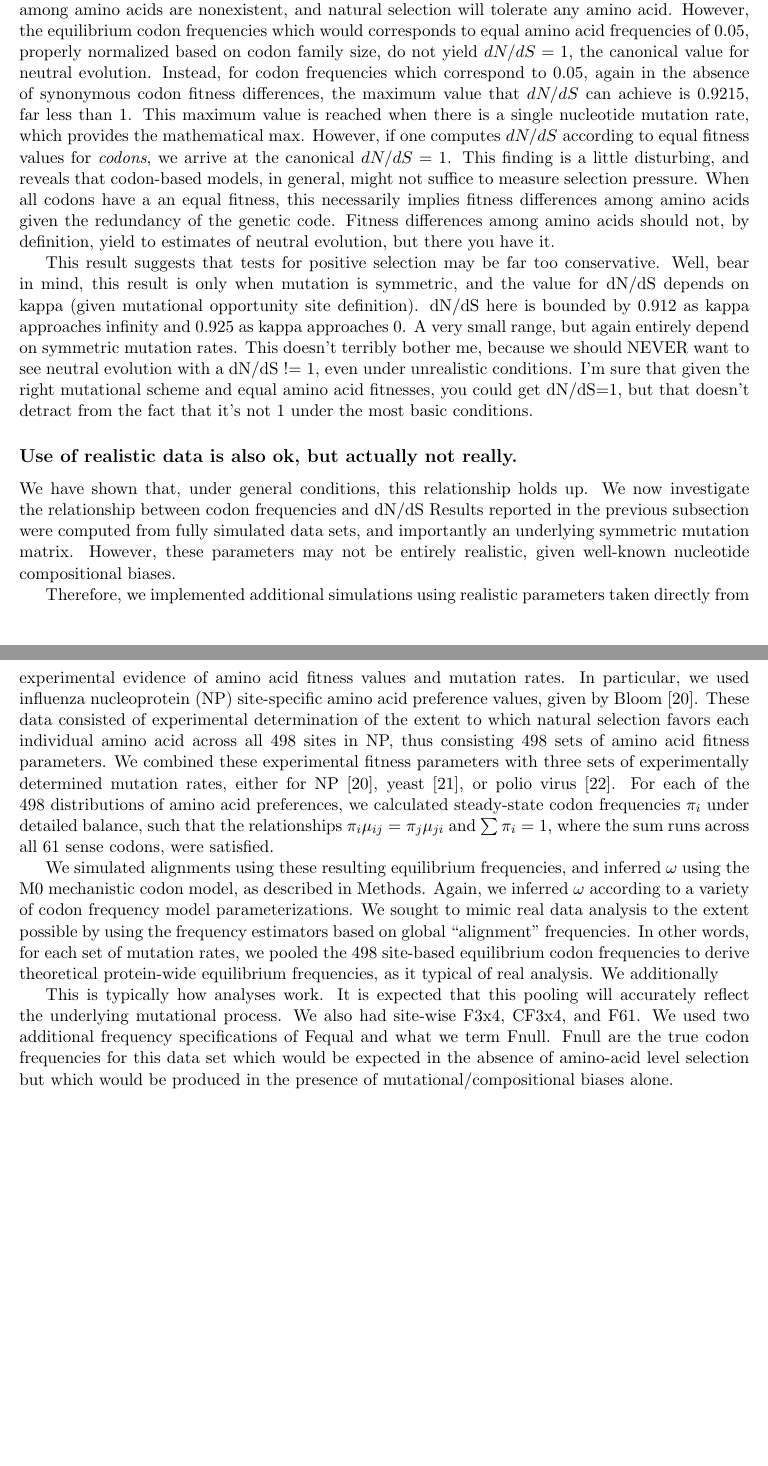
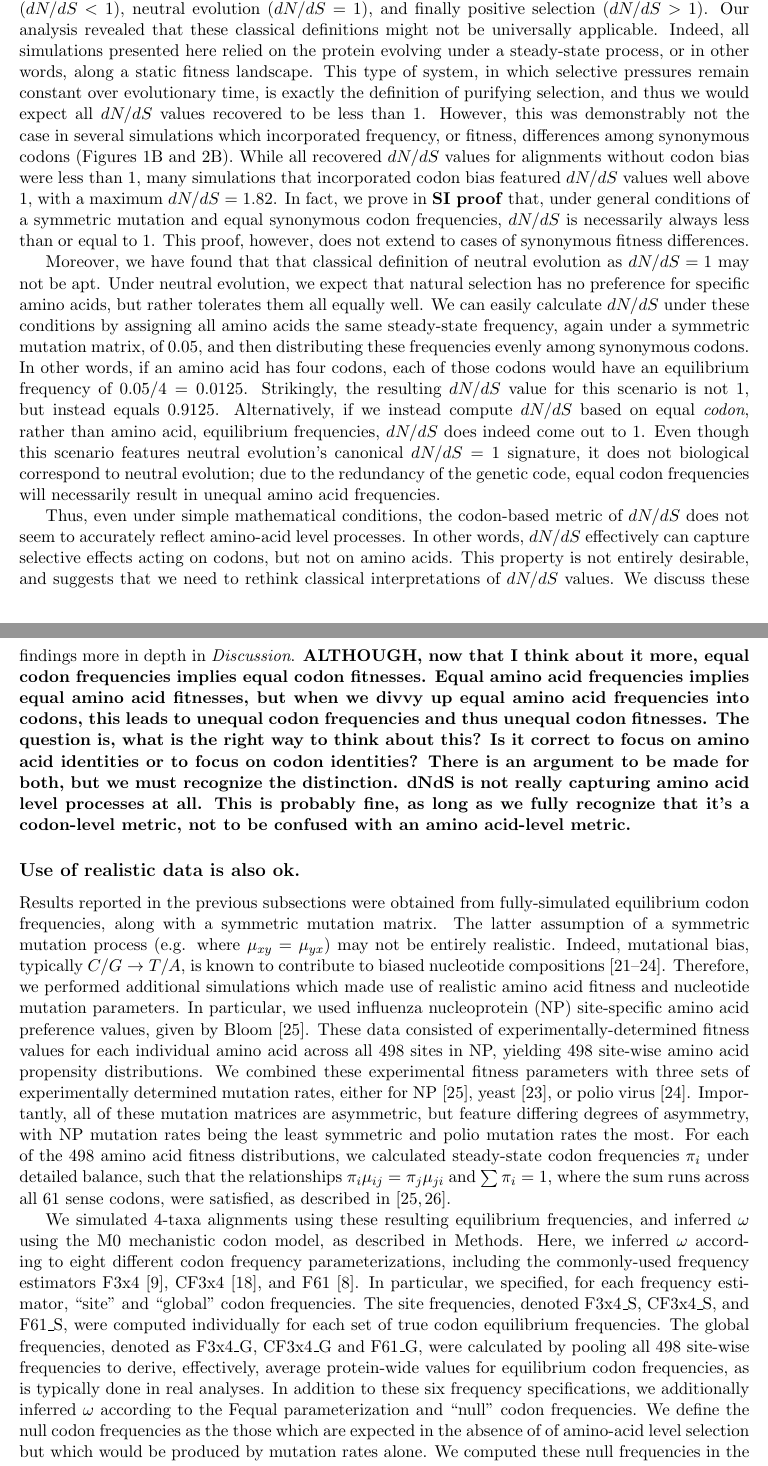
Before and after one commit to clauswilke/Omega_MutSel, a LaTeX paper (Manuscript/omega_mutsel_paper.tex): two parts of pages 6 and 7 of 18, joined at a grey line, cut at the place of the change, the shorter picture padded with empty space. Compiled offline with pdfLaTeX.

Commit message:
moving along

```diff
--- a/Manuscript/omega_mutsel_paper.tex
+++ b/Manuscript/omega_mutsel_paper.tex
@@ -157,29 +157,22 @@ Figure~\ref{entropy_dnds}A also shows that, as codon entropy approaches its maxi
 
-Actually, something bigger is going on here. Neutral evolution implies that fitness differences among amino acids are nonexistent, and natural selection will tolerate any amino acid. However, the equilibrium codon frequencies which would corresponds to equal amino acid frequencies of 0.05, properly normalized based on codon family size, do not yield $dN/dS=1$, the canonical value for neutral evolution. Instead, for codon frequencies which correspond to 0.05, again in the absence of synonymous codon fitness differences, the maximum value that $dN/dS$ can achieve is 0.9215, far less than 1.
-This maximum value is reached when there is a single nucleotide mutation rate, which provides the mathematical max.
-However, if one computes $dN/dS$ according to equal fitness values for \textit{codons}, we arrive at the canonical $dN/dS =1$. This finding is a little disturbing, and reveals that codon-based models, in general, might not suffice to measure selection pressure. When all codons have a an equal fitness, this necessarily implies fitness differences among amino acids given the redundancy of the genetic code. Fitness differences among amino acids should not, by definition, yield to estimates of neutral evolution, but there you have it.
+$dN/dS$ is used as a hallmark identifier for the three selective paradigms of purifying selection ($dN/dS < 1$), neutral evolution ($dN/dS = 1$), and finally positive selection ($dN/dS > 1$). Our analysis revealed that these classical definitions might not be universally applicable. Indeed, all simulations presented here relied on the protein evolving under a steady-state process, or in other words, along a static fitness landscape. This type of system, in which selective pressures remain constant over evolutionary time, is exactly the definition of purifying selection, and thus we would expect all $dN/dS$ values recovered to be less than 1. However, this was demonstrably not the case in several simulations which incorporated frequency, or fitness, differences among synonymous
+codons (Figures~\ref{reg_conv}B and \ref{entropy_dnds}B). While all recovered $dN/dS$ values for alignments without codon bias were less than 1, many simulations that incorporated codon bias featured $dN/dS$ values well above 1, with a maximum $dN/dS = 1.82$. In fact, we prove in \textbf{SI proof} that, under general conditions of a symmetric mutation and equal synonymous codon frequencies, $dN/dS$ is necessarily always less than or equal to 1. This proof, however, does not extend to cases of synonymous fitness differences.
+
+Moreover, we have found that that classical definition of neutral evolution as $dN/dS = 1$ may not be apt. Under neutral evolution, we expect that natural selection has no preference for specific amino acids, but rather tolerates them all equally well. We can easily calculate $dN/dS$ under these conditions by assigning all amino acids the same steady-state frequency, again under a symmetric mutation matrix, of 0.05, and then distributing these frequencies evenly among synonymous codons. In other words, if an amino acid has four codons, each of those codons would have an equilibrium frequency of $0.05/4 = 0.0125$. Strikingly, the resulting $dN/dS$ value for this scenario is not 1, but instead equals 0.9125.
+Alternatively, if we instead compute $dN/dS$ based on equal \textit{codon}, rather than amino acid, equilibrium frequencies, $dN/dS$ does indeed come out to 1. Even though this scenario features neutral evolution's canonical $dN/dS=1$ signature, it does not biological correspond to neutral evolution; due to the redundancy of the genetic code, equal codon frequencies will necessarily result in unequal amino acid frequencies.
 
 
-This result suggests that tests for positive selection may be far too conservative.
-Well, bear in mind, this result is only when mutation is symmetric, and the value for dN/dS depends on kappa (given mutational opportunity site definition).
-dN/dS here is bounded by 0.912 as kappa approaches infinity and 0.925 as kappa approaches 0. A very small range, but again entirely depend on symmetric mutation rates.
-This doesn't terribly bother me, because we should NEVER want to see neutral evolution with a dN/dS != 1, even under unrealistic conditions. I'm sure that given the right mutational scheme and equal amino acid fitnesses, you could get dN/dS=1, but that doesn't detract from the fact that it's not 1 under the most basic conditions.
+Thus, even under simple mathematical conditions, the codon-based metric of $dN/dS$ does not seem to accurately reflect amino-acid level processes. In other words, $dN/dS$ effectively can capture selective effects acting on codons, but not on amino acids. This property is not entirely desirable, and suggests that we need to rethink classical interpretations of $dN/dS$ values. We discuss these findings more in depth in \textit{Discussion}.
+\textbf{ALTHOUGH, now that I think about it more, equal codon frequencies implies equal codon fitnesses. Equal amino acid frequencies implies equal amino acid fitnesses, but when we divvy up equal amino acid frequencies into codons, this leads to unequal codon frequencies and thus unequal codon fitnesses. The question is, what is the right way to think about this? Is it correct to focus on amino acid identities or to focus on codon identities? There is an argument to be made for both, but we must recognize the distinction. dNdS is not really capturing amino acid level processes at all. This is probably fine, as long as we fully recognize that it's a codon-level metric, not to be confused with an amino acid-level metric.}
 
 
+\subsection*{Use of realistic data is also ok.}
 
+Results reported in the previous subsections were obtained from fully-simulated equilibrium codon frequencies, along with a symmetric mutation matrix. The latter assumption of a symmetric mutation process (e.g. where $\mu_{xy} = \mu_{yx}$) may not be entirely realistic. Indeed, mutational bias, typically $C/G \rightarrow T/A$, is known to contribute to biased nucleotide compositions \cite{Hernandez2007,HershbergPetrov2010,Zhu2014,Acevedo2014}. Therefore, we performed additional simulations which made use of realistic amino acid fitness and nucleotide mutation parameters.
+ In particular, we used influenza nucleoprotein (NP) site-specific amino acid preference values, given by Bloom \cite{Bloom2014a}. These data consisted of experimentally-determined fitness values for each individual amino acid across all 498 sites in NP, yielding 498 site-wise amino acid propensity distributions. We combined these experimental fitness parameters with three sets of experimentally determined mutation rates, either for NP \cite{Bloom2014a}, yeast \cite{Zhu2014}, or polio virus \cite{Acevedo2014}. Importantly, all of these mutation matrices are asymmetric, but feature differing degrees of asymmetry, with NP mutation rates being the least symmetric and polio mutation rates the most. For each of the 498 amino acid fitness distributions, we calculated steady-state codon frequencies $\pi_i$ under detailed balance, such that the relationships $\pi_i\mu_{ij} = \pi_j\mu_{ji}$ and $\sum\pi_i = 1$, where the sum runs across all 61 sense codons, were satisfied, as described in \cite{Bloom2014a,Bloom2014b}.
 
+We simulated 4-taxa alignments using these resulting equilibrium frequencies, and inferred $\omega$ using the M0 mechanistic codon model, as described in Methods. Here, we inferred $\omega$ according to eight different codon frequency parameterizations, including the commonly-used frequency estimators F3x4 \cite{MuseGaut1994}, CF3x4 \cite{Pond2010}, and F61 \cite{GoldmanYang1994}. In particular, we specified, for each frequency estimator, ``site" and ``global" codon frequencies. The site frequencies, denoted F3x4\_S, CF3x4\_S, and F61\_S, were computed individually for each set of true codon equilibrium frequencies. The global frequencies, denoted as F3x4\_G, CF3x4\_G and F61\_G, were calculated by pooling all 498 site-wise frequencies to derive, effectively, average protein-wide values for equilibrium codon frequencies, as is typically done in real analyses. In addition to these six frequency specifications, we additionally inferred $\omega$ according to the Fequal parameterization and ``null" codon frequencies. We define the null codon frequencies as the those which are expected in the absence of of amino-acid level selection but which would be produced by mutation rates alone. We computed these null frequencies in the way as the equilibrium codon frequencies, except we assigned all amino acids the same preference value of 0.05, thus eliminating any amino-acid level fitness differences.
 
-\subsection*{Use of realistic data is also ok, but actually not really.}
-
-We have shown that, under general conditions, this relationship holds up. We now investigate the relationship between codon frequencies and dN/dS
-Results reported in the previous subsection were computed from fully simulated data sets, and importantly an underlying symmetric mutation matrix. However, these parameters may not be entirely realistic, given well-known nucleotide compositional biases.
-
-Therefore, we implemented additional simulations using realistic parameters taken directly from experimental evidence of amino acid fitness values and mutation rates. In particular, we used influenza nucleoprotein (NP) site-specific amino acid preference values, given by Bloom \cite{Bloom2014a}. These data consisted of experimental determination of the extent to which natural selection favors each individual amino acid across all 498 sites in NP, thus consisting 498 sets of amino acid fitness parameters. We combined these experimental fitness parameters with three sets of experimentally determined mutation rates, either for NP \cite{Bloom2014a}, yeast \cite{Zhu2014}, or polio virus \cite{Acevedo2014}. For each of the 498 distributions of amino acid preferences, we calculated steady-state codon frequencies $\pi_i$ under detailed balance, such that the relationships $\pi_i\mu_{ij} = \pi_j\mu_{ji}$ and $\sum\pi_i = 1$, where the sum runs across all 61 sense codons, were satisfied.
-
-
-We simulated alignments using these resulting equilibrium frequencies, and inferred $\omega$ using the M0 mechanistic codon model, as described in Methods. Again, we inferred $\omega$ according to a variety of codon frequency model parameterizations. We sought to mimic real data analysis to the extent possible by using the frequency estimators based on global ``alignment" frequencies. In other words, for each set of mutation rates, we pooled the 498 site-based equilibrium codon frequencies to derive theoretical protein-wide equilibrium frequencies, as it typical of real analysis. We additionally
-
- This is typically how analyses work. It is expected that this pooling will accurately reflect the underlying mutational process. We also had site-wise F3x4, CF3x4, and F61. We used two additional frequency specifications of Fequal and what we term Fnull. Fnull are the true codon frequencies for this data set which would be expected in the absence of amino-acid level selection but which would be produced in the presence of mutational/compositional biases alone.
 
 Results here are fairly clean. We see that ML does an excellent job of inferring for the most part, but clearly not all frequency specifications behave the same. The color figure shows the bias from each frequency specification, where bias represents the systematic deviation from a 1:1 relationship between $dN/dS$ and the $\omega$ parameter.  We see distinct trends related to the extent of asymmetry in the mutation rates. We can calculate an asymmetry ``factor" for each set of mutation rates by finding the average value of $\mu_{xy}/\mu_{yx}$, where we further ensure that this quantity is greater than 1 for mathematical goodness. The asymmetry factor for NP, yeast, and polio mutation rates are 1.029, 1.655, and 4.45, respectively.
 
```
Also changed, not shown: Manuscript/omega_mutsel_paper.pdf, Manuscript/omega_mutsel_paper.tex (8 more changed lines).
